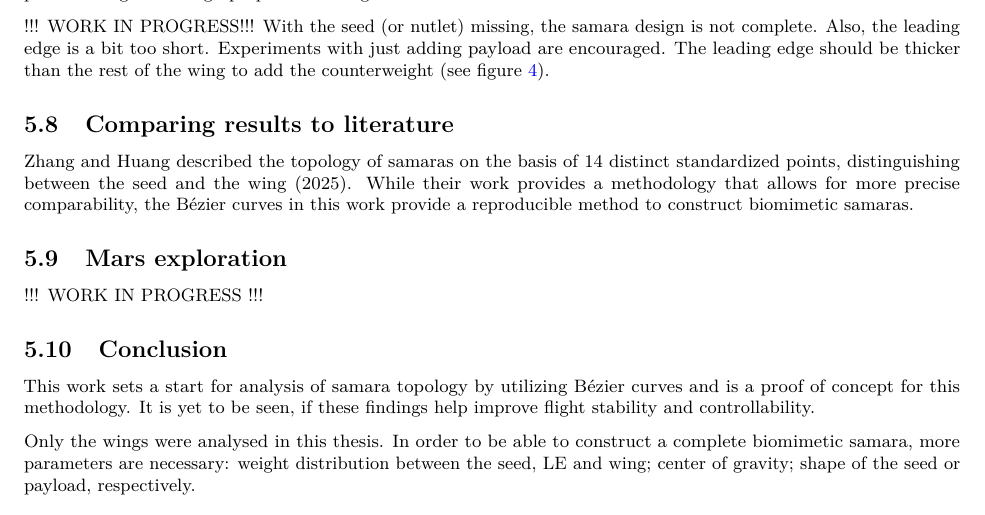
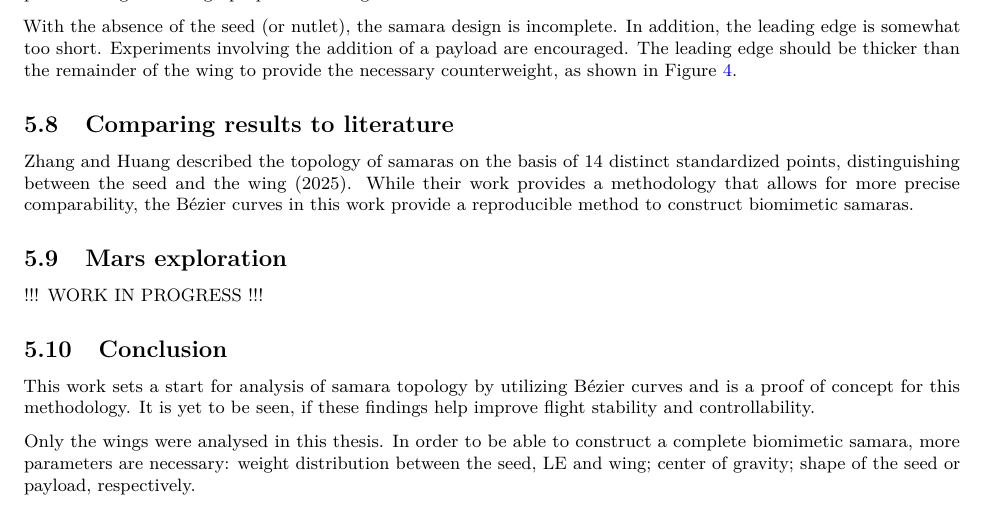
Before and after one commit to florianmischke/shape-optimisation-of-samaras, an R Markdown document (bachelorarbeit-florian-mischke.Rmd): part of page 28 of 31, cut so that both start at the same text. Rendered offline with R 4.5, knitr and Pandoc, then LaTeX, with nearby package versions; some code elsewhere in the file could not run offline.

Commit message:
Update bachelorarbeit-florian-mischke.Rmd

```diff
--- a/bachelorarbeit-florian-mischke.Rmd
+++ b/bachelorarbeit-florian-mischke.Rmd
@@ -2132,8 +2132,7 @@ total <- results |> summarise(feret = mean(Feret*10, na.rm = FALSE), width = mea
 
 With a mean total length of `r round(total$feret,2)` mm and a mean width of  `r round(total$width,2)` mm among all four species (n = `r total$n`), those parameters give a design proposal for wings of artificial samaras.
 
-!!! WORK IN PROGRESS!!!
-With the seed (or nutlet) missing, the samara design is not complete. Also, the leading edge is a bit too short. Experiments with just adding payload are encouraged. The leading edge should be thicker than the rest of the wing to add the counterweight (see figure \ref{fig:Liu_et_al__msi_rotochute}).
+With the absence of the seed (or nutlet), the samara design is incomplete. In addition, the leading edge is somewhat too short. Experiments involving the addition of a payload are encouraged. The leading edge should be thicker than the remainder of the wing to provide the necessary counterweight, as shown in Figure \ref{fig:Liu_et_al__msi_rotochute}.
 
 ## Comparing results to literature
 
```
